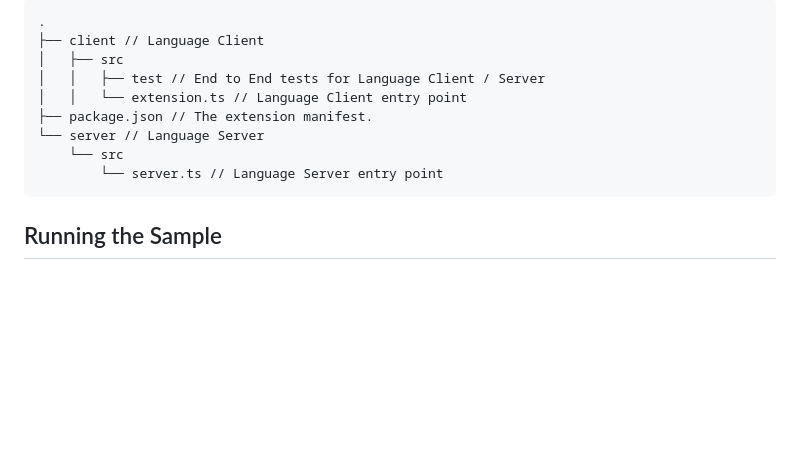
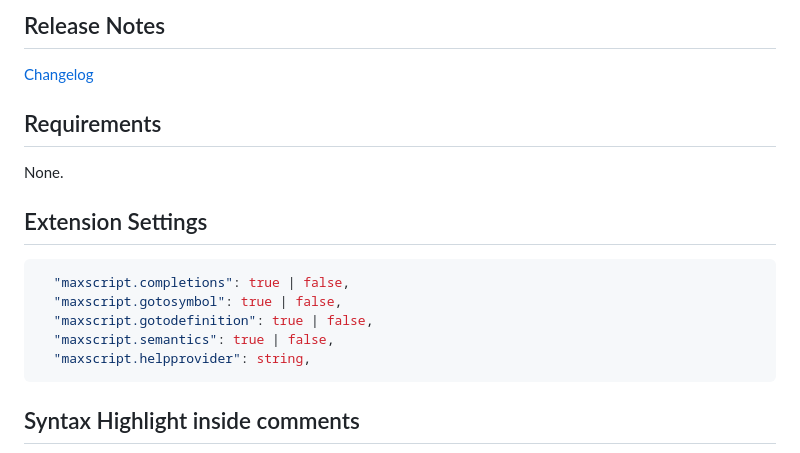
Before and after one commit to HAG87/vscode-maxscript-lsp, a Markdown page: README.md, the part around one of its changes. GitHub-like rendering; blank space fills up the shorter version.

````diff
--- a/README.md
+++ b/README.md
@@ -14,15 +20,21 @@ It also includes an End-to-End test.
 
-```
-.
-├── client // Language Client
-│   ├── src
-│   │   ├── test // End to End tests for Language Client / Server
-│   │   └── extension.ts // Language Client entry point
-├── package.json // The extension manifest.
-└── server // Language Server
-    └── src
-        └── server.ts // Language Server entry point
+## Release Notes
+
+[Changelog](./CHANGELOG.md)
+
+## Requirements
+
+None.
+
+## Extension Settings
+
+```json
+  "maxscript.completions": true | false,
+  "maxscript.gotosymbol": true | false,
+  "maxscript.gotodefinition": true | false,
+  "maxscript.semantics": true | false,
+  "maxscript.helpprovider": string,
 ```
 
-## Running the Sample
+## Syntax Highlight inside comments
 
````
Also changed, not shown: other parts of README.md (+199 -18 lines), CHANGELOG.md (added, +81 -0 lines), TextMate-scopes.md (added, +59 -0 lines), images/comment-decor.png (added), images/feature-1.png (added), mxs.png (added), 10 other files.
